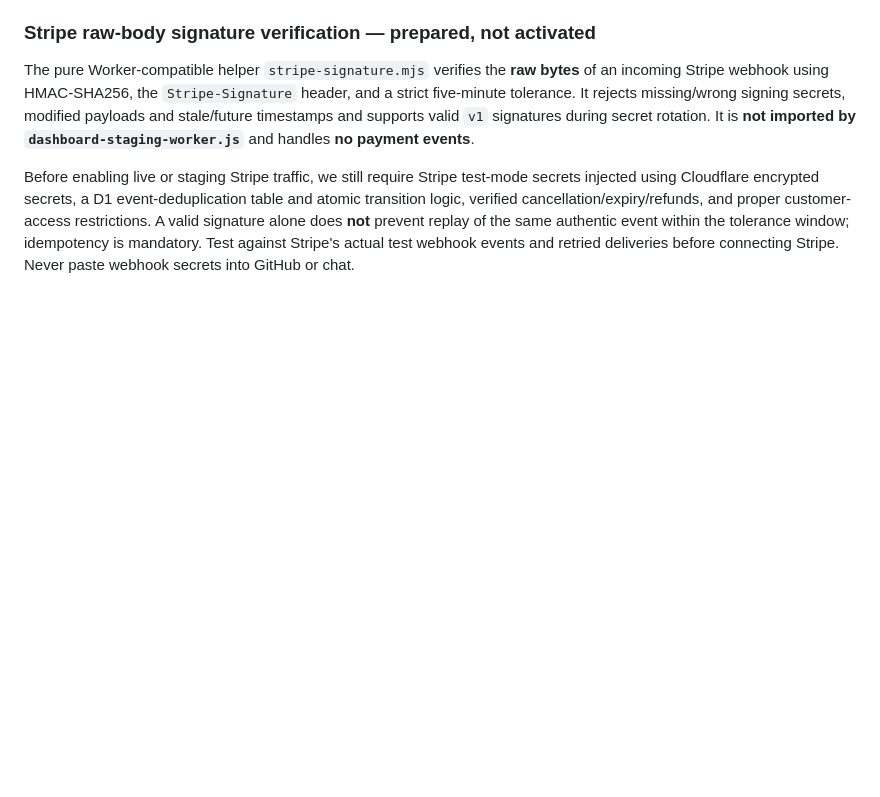
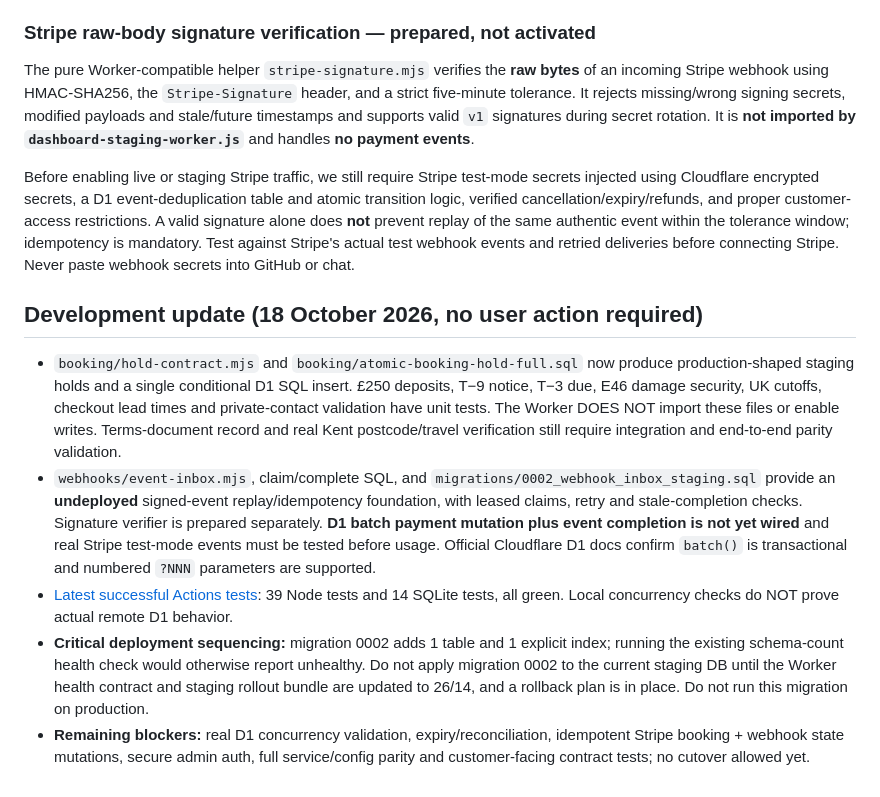
Before and after one commit to phillipafileon/Afil-on-pitlane, a Markdown page: cloudflare-core/BOOKING_PORT_GATES.md, the part around the change. GitHub-like rendering; blank space fills up the shorter version.

```diff
--- a/cloudflare-core/BOOKING_PORT_GATES.md
+++ b/cloudflare-core/BOOKING_PORT_GATES.md
@@ -41,3 +41,11 @@ Reference: `live-services/server_v3.js` is modified by the scripts in `live-serv
 The pure Worker-compatible helper `stripe-signature.mjs` verifies the **raw bytes** of an incoming Stripe webhook using HMAC-SHA256, the `Stripe-Signature` header, and a strict five-minute tolerance. It rejects missing/wrong signing secrets, modified payloads and stale/future timestamps and supports valid `v1` signatures during secret rotation. It is **not imported by `dashboard-staging-worker.js`** and handles **no payment events**.
 
 Before enabling live or staging Stripe traffic, we still require Stripe test-mode secrets injected using Cloudflare encrypted secrets, a D1 event-deduplication table and atomic transition logic, verified cancellation/expiry/refunds, and proper customer-access restrictions. A valid signature alone does **not** prevent replay of the same authentic event within the tolerance window; idempotency is mandatory. Test against Stripe's actual test webhook events and retried deliveries before connecting Stripe. Never paste webhook secrets into GitHub or chat.
+
+## Development update (18 October 2026, no user action required)
+
+- `booking/hold-contract.mjs` and `booking/atomic-booking-hold-full.sql` now produce production-shaped staging holds and a single conditional D1 SQL insert. £250 deposits, T−9 notice, T−3 due, E46 damage security, UK cutoffs, checkout lead times and private-contact validation have unit tests. The Worker DOES NOT import these files or enable writes. Terms-document record and real Kent postcode/travel verification still require integration and end-to-end parity validation.
+- `webhooks/event-inbox.mjs`, claim/complete SQL, and `migrations/0002_webhook_inbox_staging.sql` provide an **undeployed** signed-event replay/idempotency foundation, with leased claims, retry and stale-completion checks. Signature verifier is prepared separately. **D1 batch payment mutation plus event completion is not yet wired** and real Stripe test-mode events must be tested before usage. Official Cloudflare D1 docs confirm `batch()` is transactional and numbered `?NNN` parameters are supported.
+- [Latest successful Actions tests](https://github.com/phillipafileon/Afil-on-pitlane/actions/runs/39145982822): 39 Node tests and 14 SQLite tests, all green. Local concurrency checks do NOT prove actual remote D1 behavior.
+- **Critical deployment sequencing:** migration 0002 adds 1 table and 1 explicit index; running the existing schema-count health check would otherwise report unhealthy. Do not apply migration 0002 to the current staging DB until the Worker health contract and staging rollout bundle are updated to 26/14, and a rollback plan is in place. Do not run this migration on production.
+- **Remaining blockers:** real D1 concurrency validation, expiry/reconciliation, idempotent Stripe booking + webhook state mutations, secure admin auth, full service/config parity and customer-facing contract tests; no cutover allowed yet.
```
Also changed, not shown: cloudflare-core/README.md (+3 -0 lines).
